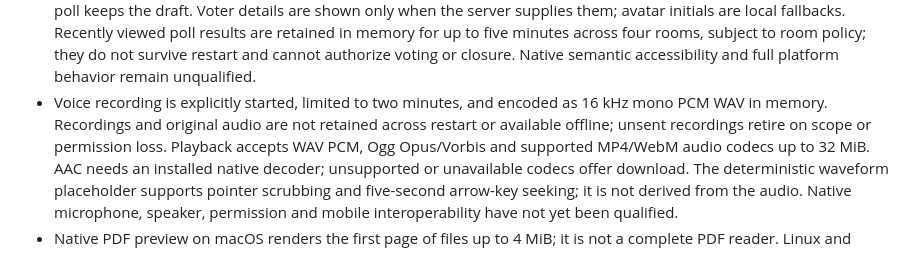
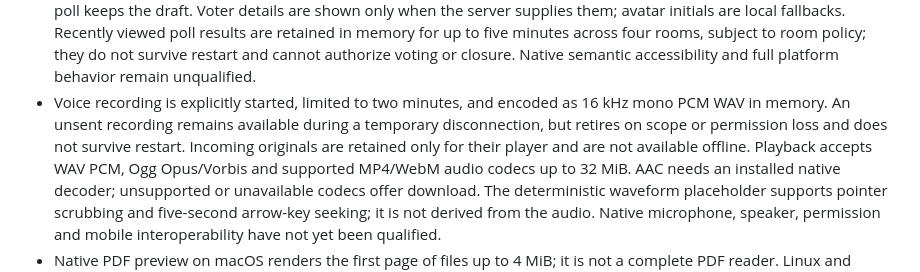
Before and after one commit to adapt2move/nextcloud-modern-talk, a Markdown page: docs/limitations.md, the part around the change. Rendered like a GitHub page.

Commit message:
wip(docs): clarify offline voice retention

```diff
--- a/docs/limitations.md
+++ b/docs/limitations.md
@@ -34,9 +34,10 @@ For individual operations, see the [feature inventory](compatibility/feature-inv
   cannot authorize voting or closure. Native semantic accessibility and full
   platform behavior remain unqualified.
 - Voice recording is explicitly started, limited to two minutes, and encoded as
-  16 kHz mono PCM WAV in memory. Recordings and original audio are not retained
-  across restart or available offline; unsent recordings retire on scope or
-  permission loss. Playback accepts WAV PCM, Ogg Opus/Vorbis and supported
+  16 kHz mono PCM WAV in memory. An unsent recording remains available during
+  a temporary disconnection, but retires on scope or permission loss and does
+  not survive restart. Incoming originals are retained only for their player and
+  are not available offline. Playback accepts WAV PCM, Ogg Opus/Vorbis and supported
   MP4/WebM audio codecs up to 32 MiB. AAC needs an installed native decoder;
   unsupported or unavailable codecs offer download. The deterministic waveform
   placeholder supports pointer scrubbing and five-second arrow-key seeking;
```
